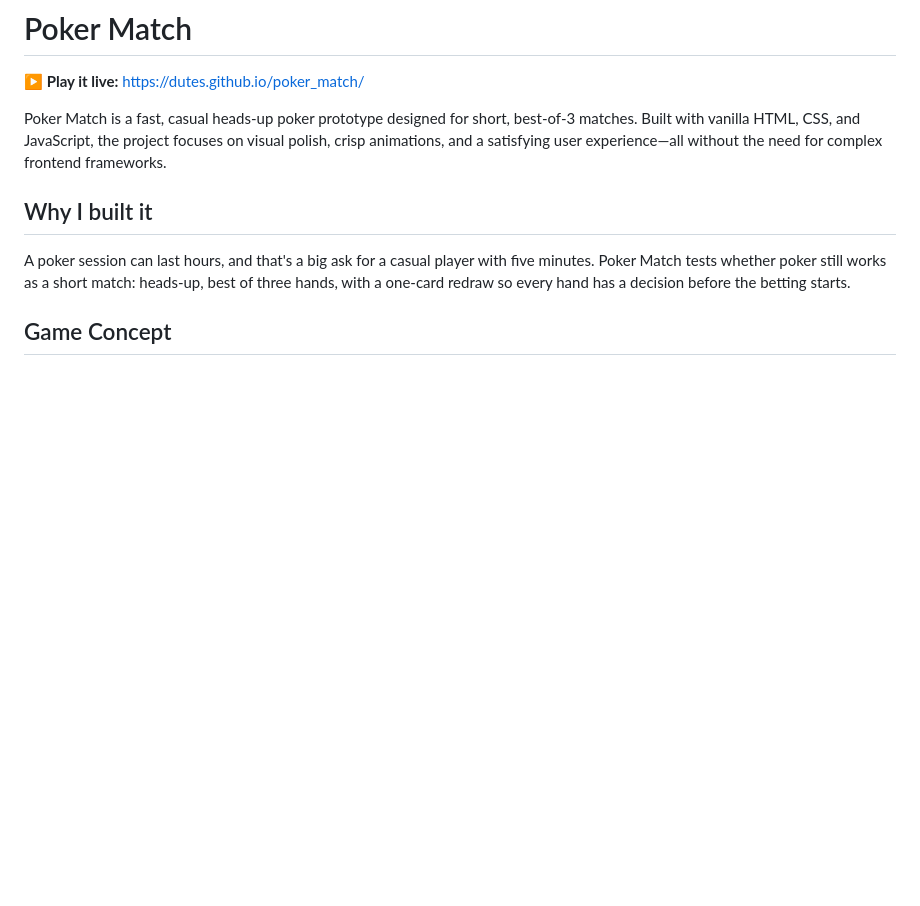
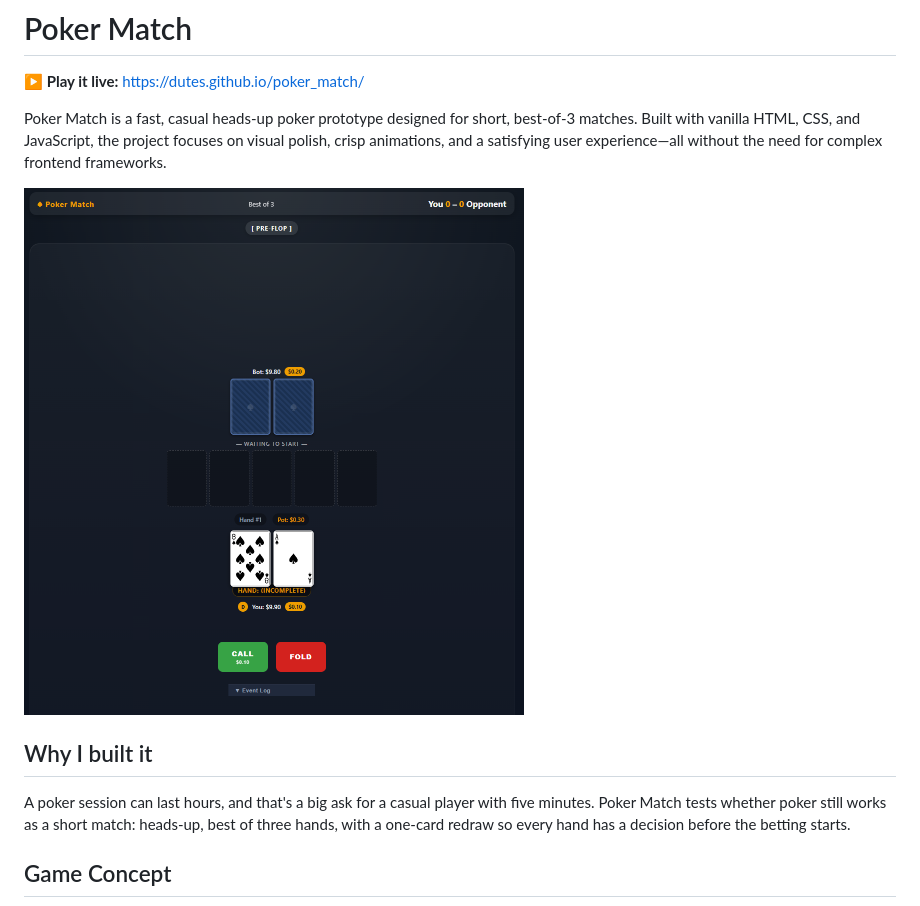
Before and after one commit to dutes/poker_match, a Markdown page: README.md, the part around the change. Drawn GitHub-style; pictures changed too: docs/screenshot.png (added); blank space fills up the shorter version.

Commit message:
Add a gameplay screenshot to the README
Co-Authored-By: Claude Opus 5.5 <noreply@anthropic.com>
Claude-Session: https://claude.ai/code/session_01HYw6SmXigFP2NZLZicUPkd

```diff
--- a/README.md
+++ b/README.md
@@ -3,6 +3,8 @@
 **▶ Play it live:** https://dutes.github.io/poker_match/
 
 Poker Match is a fast, casual heads-up poker prototype designed for short, best-of-3 matches. Built with vanilla HTML, CSS, and JavaScript, the project focuses on visual polish, crisp animations, and a satisfying user experience—all without the need for complex frontend frameworks.
+
+<img src="docs/screenshot.png" alt="A hand in progress: pre-flop, holding the ace and eight of spades, with Call and Fold to choose from" width="500">
 
 ## Why I built it
 
```
